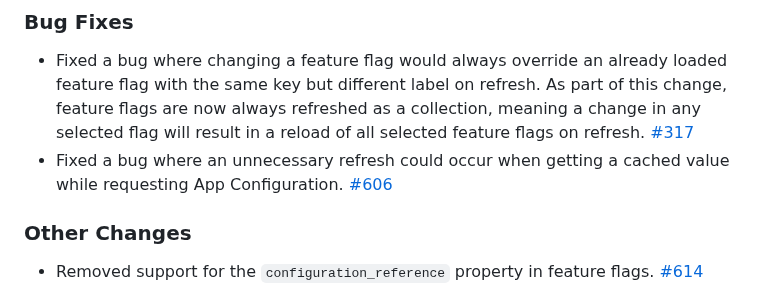
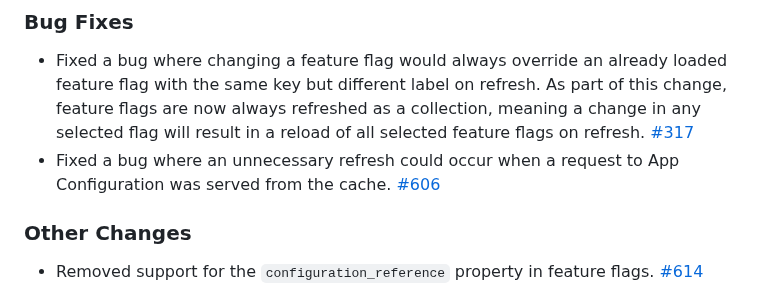
Before and after one commit to Azure/AppConfiguration, a Markdown page: releaseNotes/MicrosoftExtensionsConfigurationAzureAppConfiguration.md, the part around the change. GitHub-like rendering.

Commit message:
reword cache bug fix

```diff
--- a/releaseNotes/MicrosoftExtensionsConfigurationAzureAppConfiguration.md
+++ b/releaseNotes/MicrosoftExtensionsConfigurationAzureAppConfiguration.md
@@ -18,7 +18,7 @@
 
 ### Bug Fixes
 * Fixed a bug where changing a feature flag would always override an already loaded feature flag with the same key but different label on refresh. As part of this change, feature flags are now always refreshed as a collection, meaning a change in any selected flag will result in a reload of all selected feature flags on refresh. [#317](https://github.com/Azure/AppConfiguration-DotnetProvider/issues/317)
-* Fixed a bug where an unnecessary refresh could occur when getting a cached value while requesting App Configuration. [#606](https://github.com/Azure/AppConfiguration-DotnetProvider/issues/606)
+* Fixed a bug where an unnecessary refresh could occur when a request to App Configuration was served from the cache. [#606](https://github.com/Azure/AppConfiguration-DotnetProvider/issues/606)
 
 ### Other Changes
 * Removed support for the `configuration_reference` property in feature flags. [#614](https://github.com/Azure/AppConfiguration-DotnetProvider/pull/614)
```
